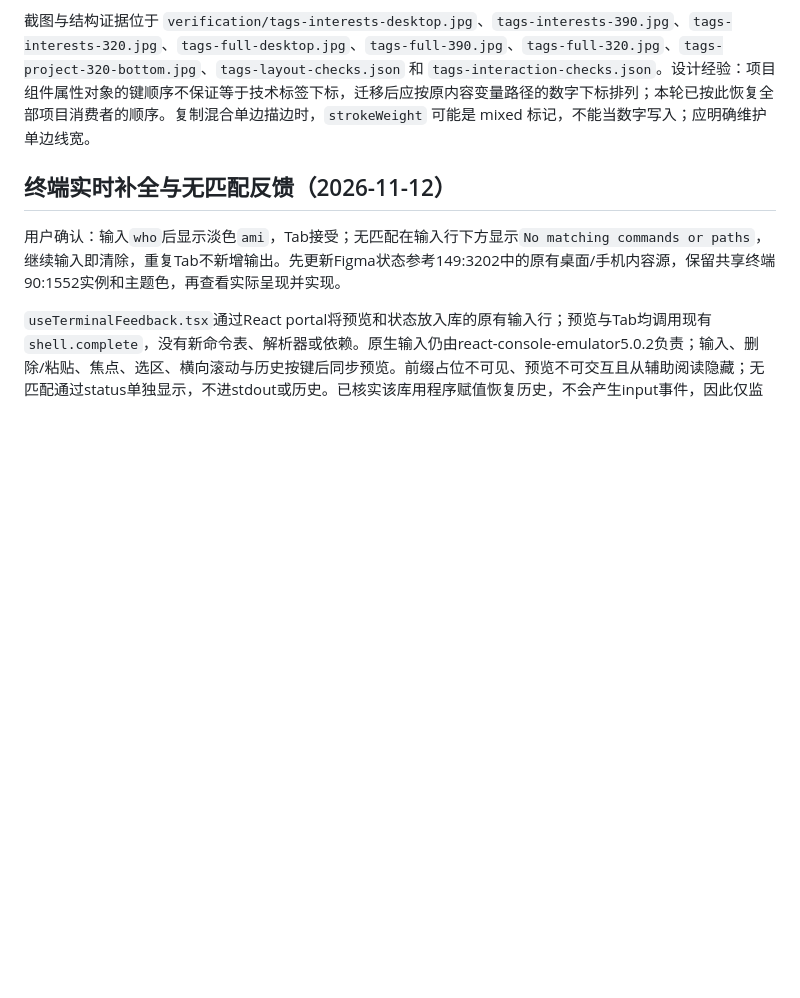
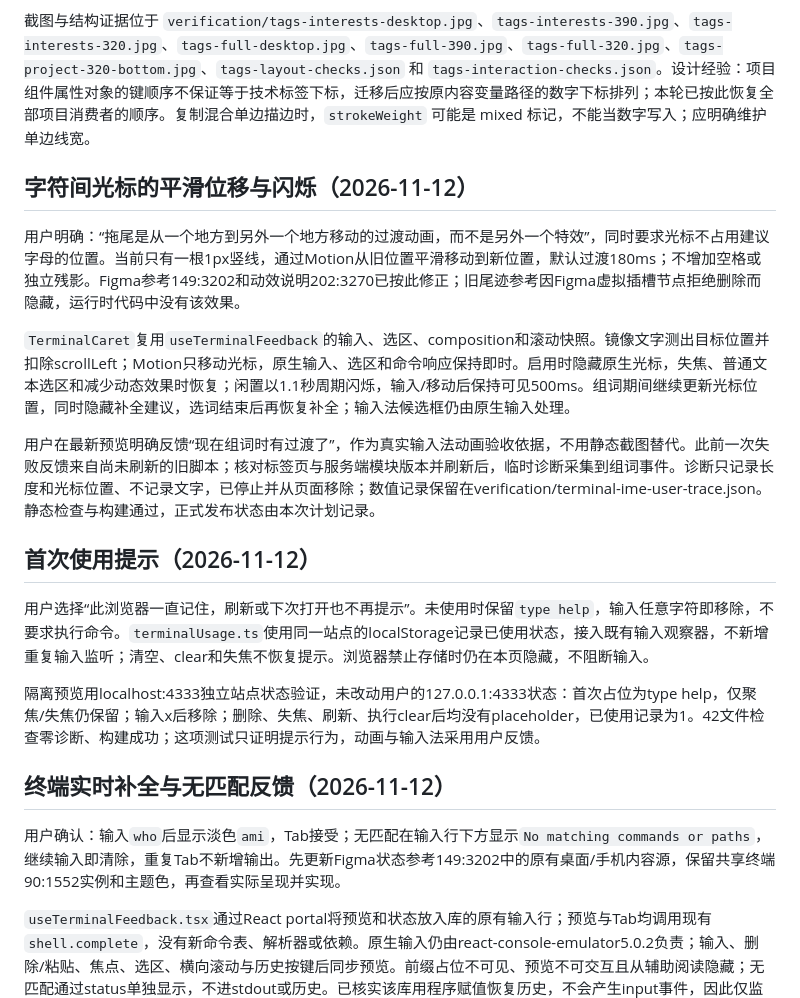
Before and after one commit to Ovo307000/ovo307000.github.io, a Markdown page: DEVELOPMENT.md, the part around the change. GitHub-like rendering; blank space fills up the shorter version.

Commit message:
📝 docs(terminal): 记录光标组词验收与首次提示行为
区分用户输入法动画验收、代理静态验证和首次提示持久化检查，记录临时诊断的清理状态。

```diff
--- a/DEVELOPMENT.md
+++ b/DEVELOPMENT.md
@@ -15,6 +15,20 @@ Figma 标签源为 `206:3326`（Technology / Tag）；技能/桌面兴趣源 `3:
 本轮另发现手机菜单收起会让锚点向上偏移约 204px；实际关于我 top≈-180.4px，桌面约 23.6px。Navigation.tsx 无本任务改动，保留为独立问题；没有将菜单点击成功写成手机锚点定位通过。
 
 截图与结构证据位于 `verification/tags-interests-desktop.jpg`、`tags-interests-390.jpg`、`tags-interests-320.jpg`、`tags-full-desktop.jpg`、`tags-full-390.jpg`、`tags-full-320.jpg`、`tags-project-320-bottom.jpg`、`tags-layout-checks.json` 和 `tags-interaction-checks.json`。设计经验：项目组件属性对象的键顺序不保证等于技术标签下标，迁移后应按原内容变量路径的数字下标排列；本轮已按此恢复全部项目消费者的顺序。复制混合单边描边时，`strokeWeight` 可能是 mixed 标记，不能当数字写入；应明确维护单边线宽。
+
+## 字符间光标的平滑位移与闪烁（2026-11-12）
+
+用户明确：“拖尾是从一个地方到另外一个地方移动的过渡动画，而不是另外一个特效”，同时要求光标不占用建议字母的位置。当前只有一根1px竖线，通过Motion从旧位置平滑移动到新位置，默认过渡180ms；不增加空格或独立残影。Figma参考149:3202和动效说明202:3270已按此修正；旧尾迹参考因Figma虚拟插槽节点拒绝删除而隐藏，运行时代码中没有该效果。
+
+`TerminalCaret`复用`useTerminalFeedback`的输入、选区、composition和滚动快照。镜像文字测出目标位置并扣除scrollLeft；Motion只移动光标，原生输入、选区和命令响应保持即时。启用时隐藏原生光标，失焦、普通文本选区和减少动态效果时恢复；闲置以1.1秒周期闪烁，输入/移动后保持可见500ms。组词期间继续更新光标位置，同时隐藏补全建议，选词结束后再恢复补全；输入法候选框仍由原生输入处理。
+
+用户在最新预览明确反馈“现在组词时有过渡了”，作为真实输入法动画验收依据，不用静态截图替代。此前一次失败反馈来自尚未刷新的旧脚本；核对标签页与服务端模块版本并刷新后，临时诊断采集到组词事件。诊断只记录长度和光标位置、不记录文字，已停止并从页面移除；数值记录保留在verification/terminal-ime-user-trace.json。静态检查与构建通过，正式发布状态由本次计划记录。
+
+## 首次使用提示（2026-11-12）
+
+用户选择“此浏览器一直记住，刷新或下次打开也不再提示”。未使用时保留`type help`，输入任意字符即移除，不要求执行命令。`terminalUsage.ts`使用同一站点的localStorage记录已使用状态，接入既有输入观察器，不新增重复输入监听；清空、clear和失焦不恢复提示。浏览器禁止存储时仍在本页隐藏，不阻断输入。
+
+隔离预览用localhost:4333独立站点状态验证，未改动用户的127.0.0.1:4333状态：首次占位为type help，仅聚焦/失焦仍保留；输入x后移除；删除、失焦、刷新、执行clear后均没有placeholder，已使用记录为1。42文件检查零诊断、构建成功；这项测试只证明提示行为，动画与输入法采用用户反馈。
 
 ## 终端实时补全与无匹配反馈（2026-11-12）
 
```
